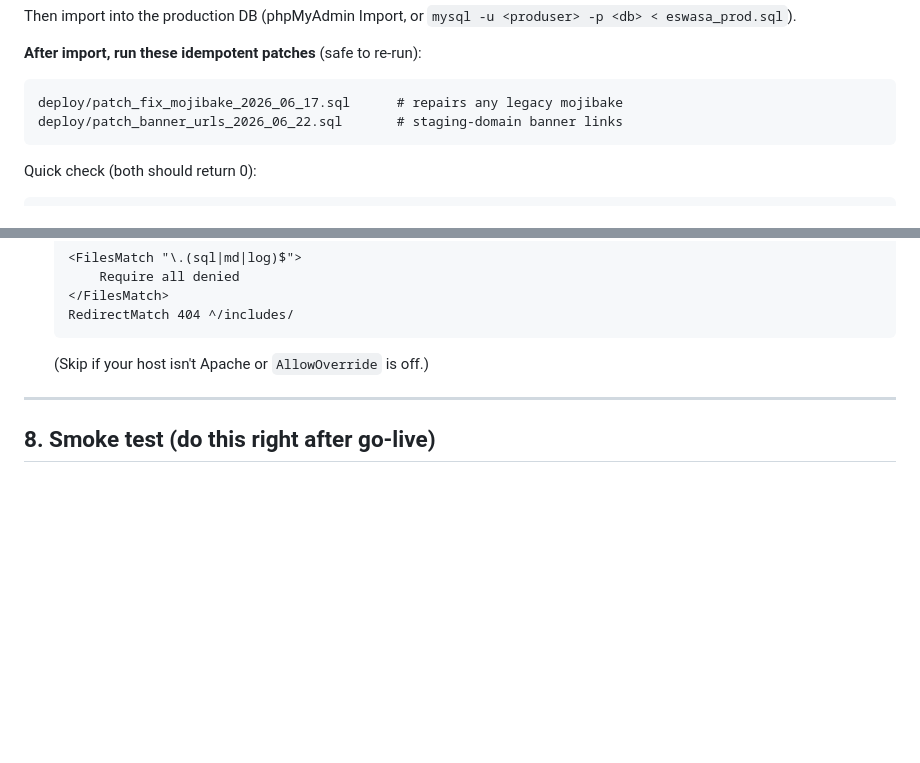
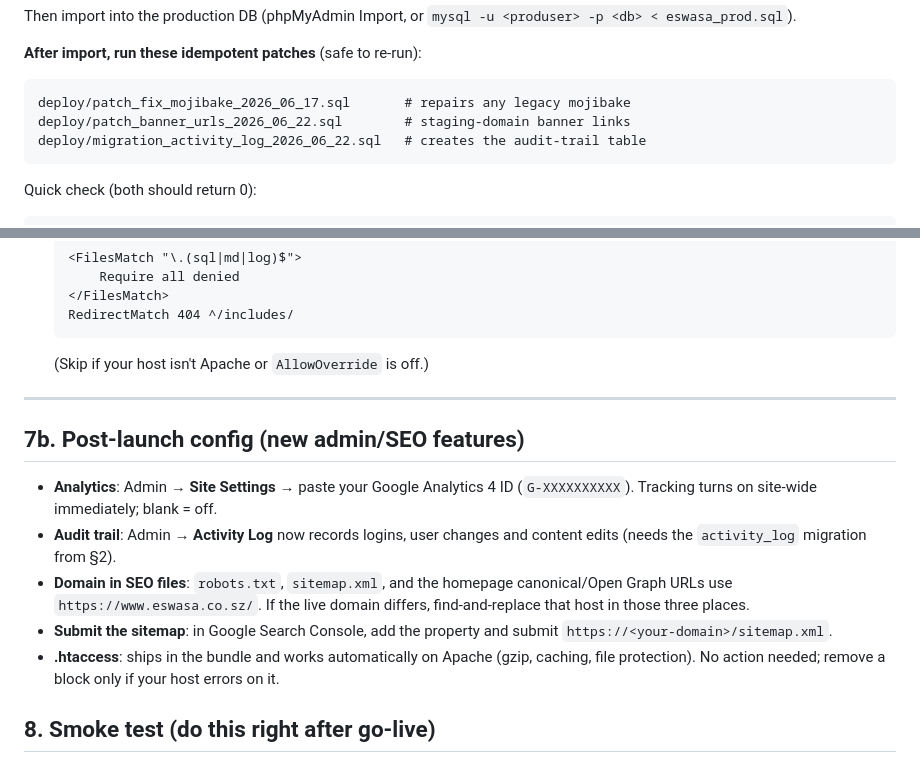
Before and after one commit to Olwethu-Dlamini/eswasa, a Markdown page: deploy/GO_LIVE.md, 2 parts joined by grey strips. GitHub-like rendering; blank space fills up the shorter version.

Commit message:
docs(deploy): add activity_log migration, analytics/SEO post-launch steps to GO_LIVE
Co-Authored-By: Claude Opus 4.8 (1M context) <noreply@anthropic.com>

````diff
--- a/deploy/GO_LIVE.md
+++ b/deploy/GO_LIVE.md
@@ -59,8 +59,9 @@ Then import into the production DB (phpMyAdmin Import, or
 
 **After import, run these idempotent patches** (safe to re-run):
 ```
-deploy/patch_fix_mojibake_2026_06_17.sql      # repairs any legacy mojibake
-deploy/patch_banner_urls_2026_06_22.sql       # staging-domain banner links
+deploy/patch_fix_mojibake_2026_06_17.sql       # repairs any legacy mojibake
+deploy/patch_banner_urls_2026_06_22.sql        # staging-domain banner links
+deploy/migration_activity_log_2026_06_22.sql   # creates the audit-trail table
 ```
 Quick check (both should return 0):
 ```sql
@@ -154,6 +155,21 @@ WHERE username = 'admin';
 
 ---
 
+## 7b. Post-launch config (new admin/SEO features)
+
+- **Analytics**: Admin → **Site Settings** → paste your Google Analytics 4 ID
+  (`G-XXXXXXXXXX`). Tracking turns on site-wide immediately; blank = off.
+- **Audit trail**: Admin → **Activity Log** now records logins, user changes and
+  content edits (needs the `activity_log` migration from §2).
+- **Domain in SEO files**: `robots.txt`, `sitemap.xml`, and the homepage
+  canonical/Open Graph URLs use `https://www.eswasa.co.sz/`. If the live domain
+  differs, find-and-replace that host in those three places.
+- **Submit the sitemap**: in Google Search Console, add the property and submit
+  `https://<your-domain>/sitemap.xml`.
+- **.htaccess**: ships in the bundle and works automatically on Apache (gzip,
+  caching, file protection). No action needed; remove a block only if your host
+  errors on it.
+
 ## 8. Smoke test (do this right after go-live)
 
 1. Home page renders exactly as before, banners click through correctly.
````
